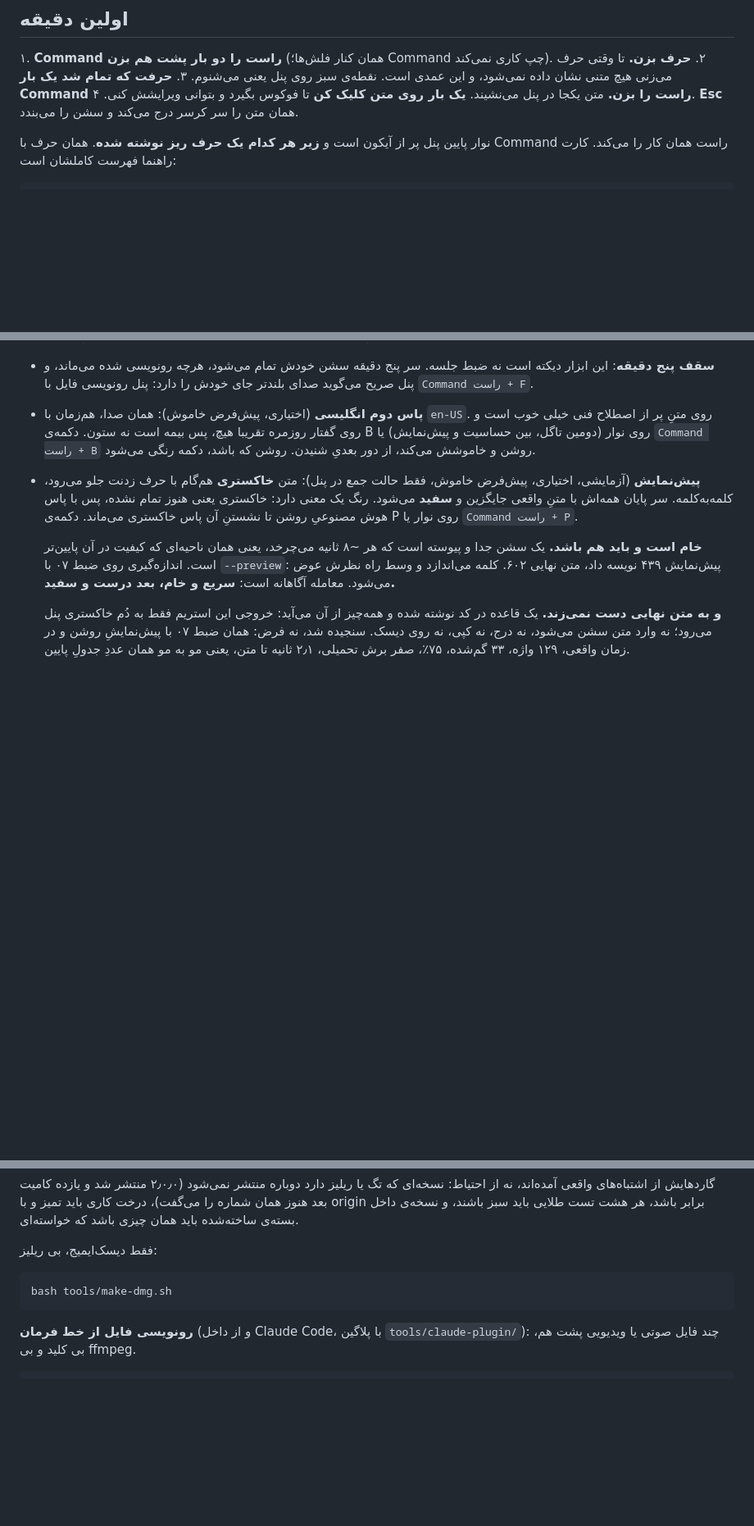
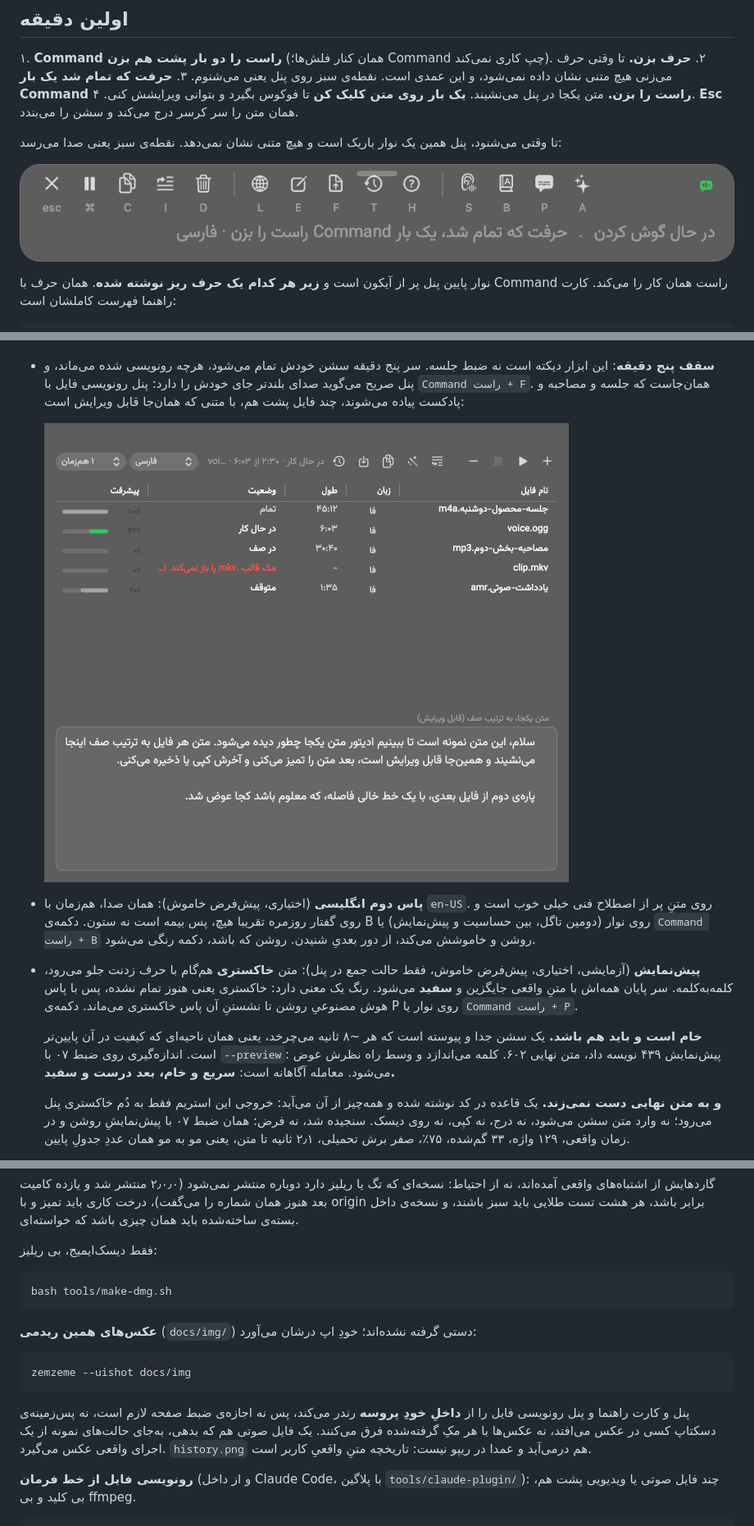
Before and after one commit to smk-labs/zemzeme, a Markdown page: README.md, 3 parts joined by grey strips. Shown at 82% size. Drawn GitHub-style; pictures changed too: docs/img/batch-queue.png (added), docs/img/panel-listening.png (added); blank space fills up the shorter version.

Commit message:
عکس‌های اپ در ریدمی، و راهِ ساختنشان
ریدمی هیچ تصویری نداشت، پس کسی پیش از نصب نمی‌دانست اپ چه شکلی است. چهار عکس
در docs/img/ و هر کدام کنار همان بخشی که توضیحش می‌دهد: پنل با متن آماده در
سرِ سند، نوار «در حال گوش کردن» در اولین دقیقه، کارت راهنما زیر جدول
میان‌برها، و پنل رونویسی فایل کنار بند سقف پنج دقیقه.

هیچ‌کدام دستی گرفته نشده‌اند: zemzeme --uishot docs/img درشان می‌آورد، از
داخلِ خودِ پروسه. یعنی نه اجازه‌ی ضبط صفحه لازم است، نه پس‌زمینه‌ی دسکتاپ کسی
در عکس می‌افتد، نه با هر مکِ گرفته‌شده فرق می‌کنند. همین در بخش ابزارها
مستند شد تا دفعه‌ی بعد کسی اسکرین‌شات دستی نگیرد.

history.png هم همان دستور درمی‌آورد و عمدا در ریپو نیست: تاریخچه متنِ واقعیِ
کاربر است و در ریدمیِ عمومی جایش نیست.

Co-Authored-By: Claude Opus 5 <noreply@anthropic.com>

````diff
--- a/README.md
+++ b/README.md
@@ -94,6 +96,11 @@ Accessibility را مک در «System Settings › Privacy & Security › Access
    روی متن کلیک کن** تا فوکوس بگیرد و بتوانی ویرایشش کنی.
 ۴. **Esc** همان متن را سر کرسر درج می‌کند و سشن را می‌بندد.
 
+تا وقتی می‌شنود، پنل همین یک نوار باریک است و هیچ متنی نشان نمی‌دهد. نقطه‌ی سبز یعنی
+صدا می‌رسد:
+
+![نوار پنل در حال گوش کردن](docs/img/panel-listening.png)
+
 نوار پایین پنل پر از آیکون است و **زیر هر کدام یک حرف ریز نوشته شده**. همان حرف با
 Command راست همان کار را می‌کند. کارت راهنما فهرست کاملشان است:
 
@@ -304,7 +316,10 @@ zemzeme --checkkey
   تحویل از قبل رویش کپی شده.
 - **سقف پنج دقیقه**: این ابزار دیکته است نه ضبط جلسه. سر پنج دقیقه سشن خودش تمام
   می‌شود، هرچه رونویسی شده می‌ماند، و پنل صریح می‌گوید صدای بلندتر جای خودش را دارد:
-  پنل رونویسی فایل با `Command راست + F`.
+  پنل رونویسی فایل با `Command راست + F`. همان‌جاست که جلسه و مصاحبه و پادکست پیاده
+  می‌شوند، چند فایل پشت هم، با متنی که همان‌جا قابل ویرایش است:
+
+  ![پنل رونویسی فایل با صف چند فایل](docs/img/batch-queue.png)
 - **پاس دوم انگلیسی** (اختیاری، پیش‌فرض خاموش): همان صدا، هم‌زمان با `en-US`. روی متنِ
   پر از اصطلاح فنی خیلی خوب است و روی گفتار روزمره تقریبا هیچ، پس بیمه است نه ستون.
   دکمه‌ی B روی نوار (دومین تاگل، بین حساسیت و پیش‌نمایش) یا `Command راست + B`
@@ -594,6 +609,18 @@ bash tools/release.sh
 bash tools/make-dmg.sh
 ```
 
+**عکس‌های همین ریدمی** (`docs/img/`) دستی گرفته نشده‌اند؛ خودِ اپ درشان می‌آورد:
+
+```bash
+zemzeme --uishot docs/img
+```
+
+پنل و کارت راهنما و پنل رونویسی فایل را از **داخلِ خودِ پروسه** رندر می‌کند، پس نه
+اجازه‌ی ضبط صفحه لازم است، نه پس‌زمینه‌ی دسکتاپ کسی در عکس می‌افتد، نه عکس‌ها با هر
+مکِ گرفته‌شده فرق می‌کنند. یک فایل صوتی هم که بدهی، به‌جای حالت‌های نمونه از یک اجرای
+واقعی عکس می‌گیرد. `history.png` هم درمی‌آید و عمدا در ریپو نیست: تاریخچه متنِ واقعیِ
+کاربر است.
+
 **رونویسی فایل از خط فرمان** (و از داخل Claude Code، با پلاگین
 `tools/claude-plugin/`): چند فایل صوتی یا ویدیویی پشت هم، بی کلید و بی ffmpeg.
 
````
Also changed, not shown: other parts of README.md (+7 -0 lines), README.en.md (+2 -0 lines), docs/img/cheatsheet.png (added), docs/img/panel-review.png (added).
